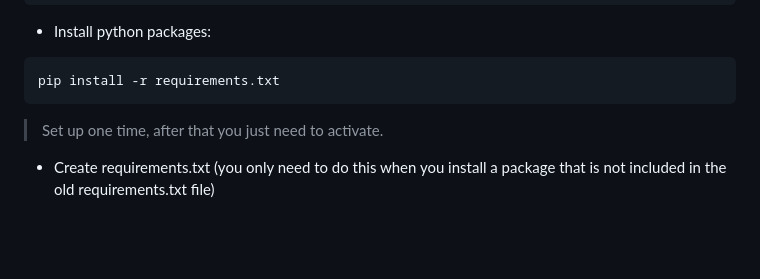
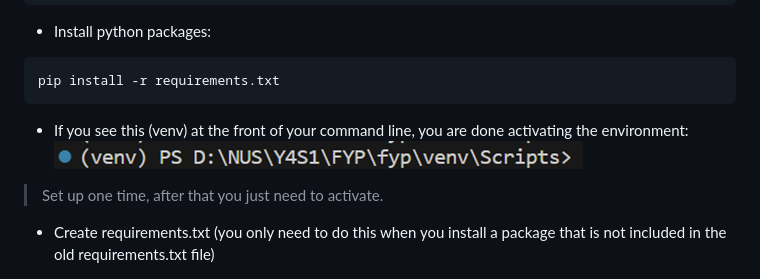
Before and after one commit to thaotran27/fyp, a Markdown page: README.md, the part around the change. Drawn GitHub-style; pictures changed too: image.png (added); blank space fills up the shorter version.

````diff
--- a/README.md
+++ b/README.md
@@ -54,6 +54,8 @@ source venv\bin\activate
 ```
 pip install -r requirements.txt
 ```
+- If you see this (venv) at the front of your command line, you are done activating the environment:
+![Alt text](image.png)
 
 > Set up one time, after that you just need to activate.
 
````
